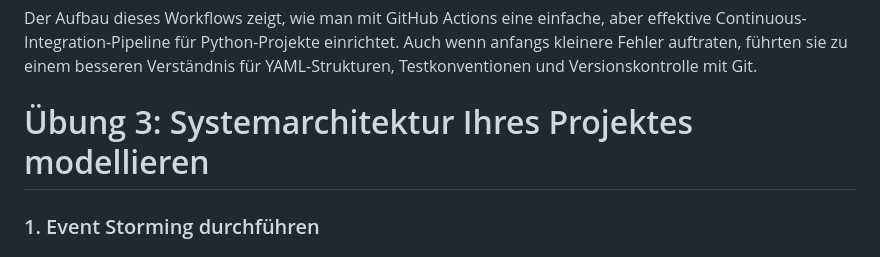
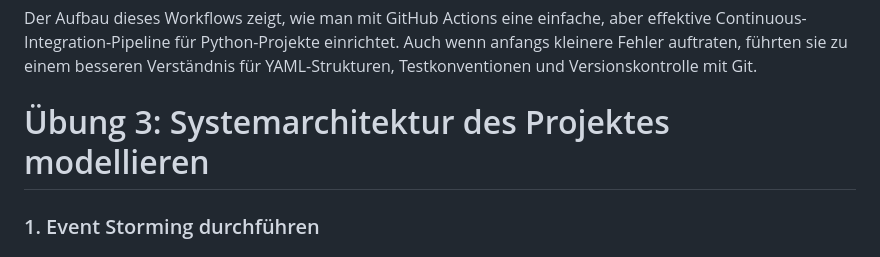
Before and after one commit to jacque-schu/MSE_eVote, a Markdown page: README.md, the part around the change. Drawn GitHub-style.

```diff
--- a/README.md
+++ b/README.md
@@ -260,7 +260,7 @@ Am Ende lief der Workflow erfolgreich durch. Der Code wird nun automatisch gepr
 ### 1.6 Fazit
 Der Aufbau dieses Workflows zeigt, wie man mit GitHub Actions eine einfache, aber effektive Continuous-Integration-Pipeline für Python-Projekte einrichtet. Auch wenn anfangs kleinere Fehler auftraten, führten sie zu einem besseren Verständnis für YAML-Strukturen, Testkonventionen und Versionskontrolle mit Git.
 
-# Übung 3: Systemarchitektur Ihres Projektes modellieren
+# Übung 3: Systemarchitektur des Projektes modellieren
 
 ### 1. Event Storming durchführen
 ### 2. Domänenmodell erstellen
```
